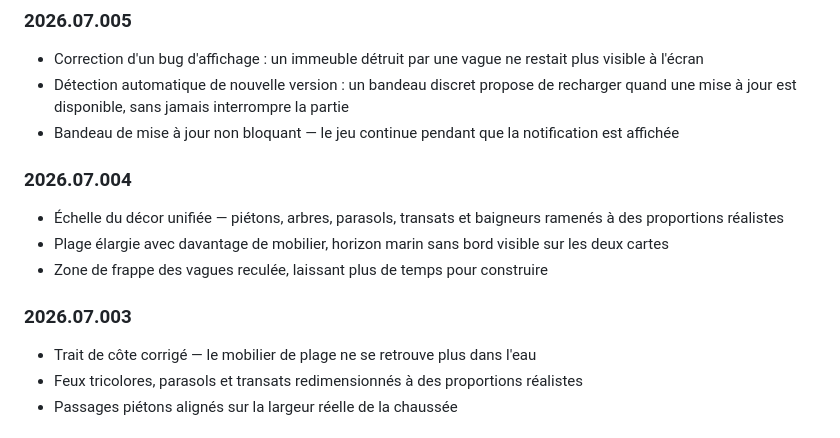
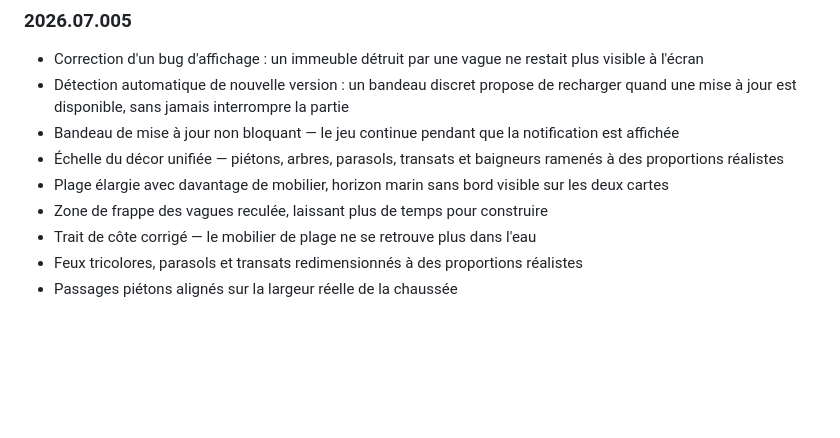
Before and after one commit to LostInTheBugs/FloodCity, a Markdown page: README.md, the part around the change. GitHub-like rendering; blank space fills up the shorter version.

Commit message:
docs: réconcilie les notes de version avec les tags du dépôt

```diff
--- a/README.md
+++ b/README.md
@@ -82,13 +82,9 @@ Les champs `version` (dans `version.json`) et `GAME_VERSION` (dans `index.html`)
 - Correction d'un bug d'affichage : un immeuble détruit par une vague ne restait plus visible à l'écran
 - Détection automatique de nouvelle version : un bandeau discret propose de recharger quand une mise à jour est disponible, sans jamais interrompre la partie
 - Bandeau de mise à jour non bloquant — le jeu continue pendant que la notification est affichée
-
-### 2026.07.004
 - Échelle du décor unifiée — piétons, arbres, parasols, transats et baigneurs ramenés à des proportions réalistes
 - Plage élargie avec davantage de mobilier, horizon marin sans bord visible sur les deux cartes
 - Zone de frappe des vagues reculée, laissant plus de temps pour construire
-
-### 2026.07.003
 - Trait de côte corrigé — le mobilier de plage ne se retrouve plus dans l'eau
 - Feux tricolores, parasols et transats redimensionnés à des proportions réalistes
 - Passages piétons alignés sur la largeur réelle de la chaussée
```
